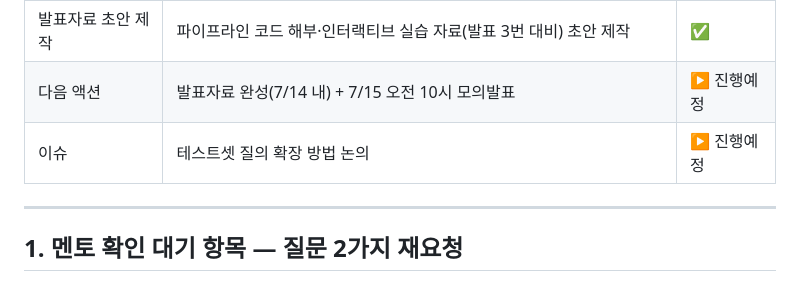
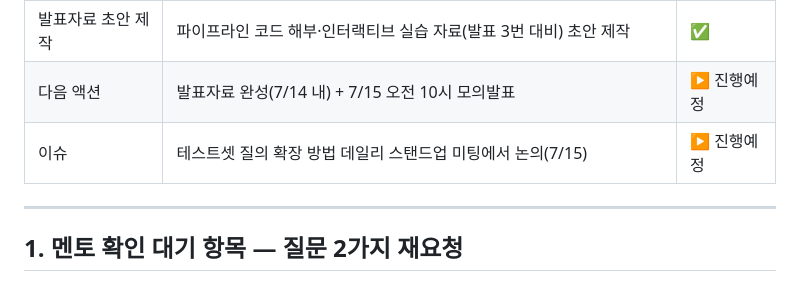
Before and after one commit to likelion-4MATION/4MATION, a Markdown page: docs/meeting/2026-07-14.md, the part around the change. Drawn GitHub-style.

Commit message:
Update 2026-07-14.md
이슈 수정

```diff
--- a/docs/meeting/2026-07-14.md
+++ b/docs/meeting/2026-07-14.md
@@ -15,7 +15,7 @@
 | 발표 준비 | 발표자료·대본 구성 5단 확정 (배경→파이프라인→단계별 상세→산출물→실전2 연결) | ✅ |
 | 발표자료 초안 제작 | 파이프라인 코드 해부·인터랙티브 실습 자료(발표 3번 대비) 초안 제작 | ✅ |
 | 다음 액션 | 발표자료 완성(7/14 내) + 7/15 오전 10시 모의발표 | ▶ 진행예정 |
-| 이슈 | 테스트셋 질의 확장 방법 논의 | ▶ 진행예정 |
+| 이슈 | 테스트셋 질의 확장 방법 데일리 스탠드업 미팅에서 논의(7/15) | ▶ 진행예정 |
 
 ---
 
```
